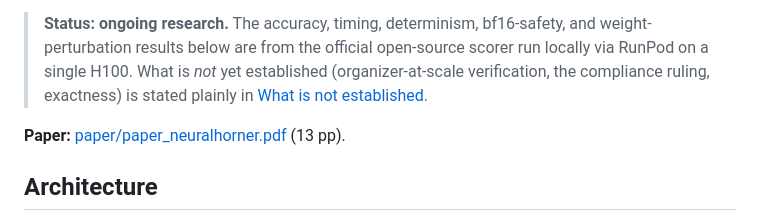
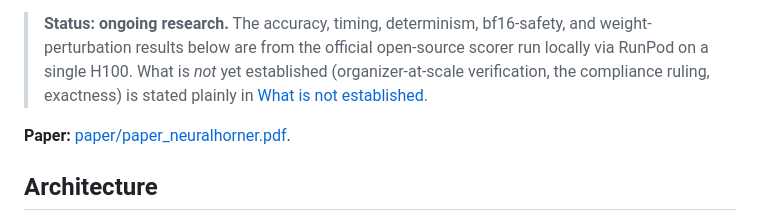
Before and after one commit to Robby955/neural-horner, a Markdown page: README.md, the part around the change. GitHub-like rendering.

Commit message:
README: drop the hardcoded paper page-count (was stale '13 pp'; paper is 17pp and grows) -- link only, can't go stale

```diff
--- a/README.md
+++ b/README.md
@@ -8,7 +8,7 @@
 
 > **Status: ongoing research.** The accuracy, timing, determinism, bf16-safety, and weight-perturbation results below are from the official open-source scorer run locally via RunPod on a single H100. What is *not* yet established (organizer-at-scale verification, the compliance ruling, exactness) is stated plainly in [What is not established](#what-is-not-established).
 
-**Paper:** [paper/paper_neuralhorner.pdf](paper/paper_neuralhorner.pdf) (13 pp).
+**Paper:** [paper/paper_neuralhorner.pdf](paper/paper_neuralhorner.pdf).
 
 ## Architecture
 
```
